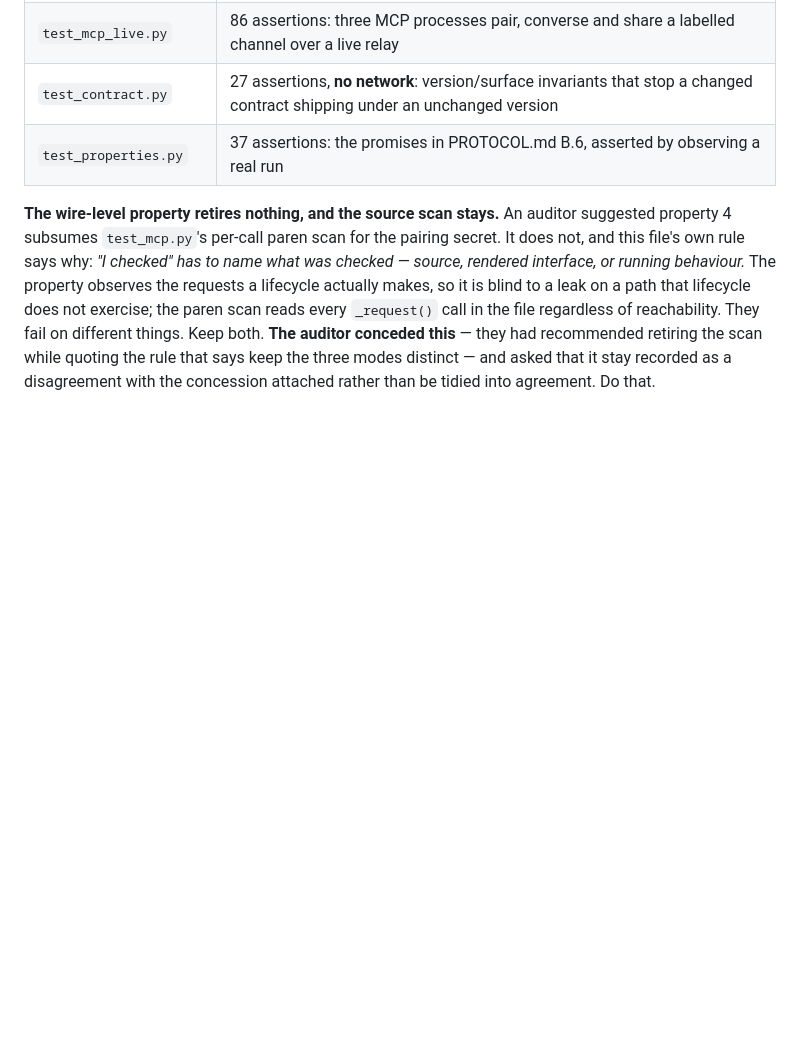
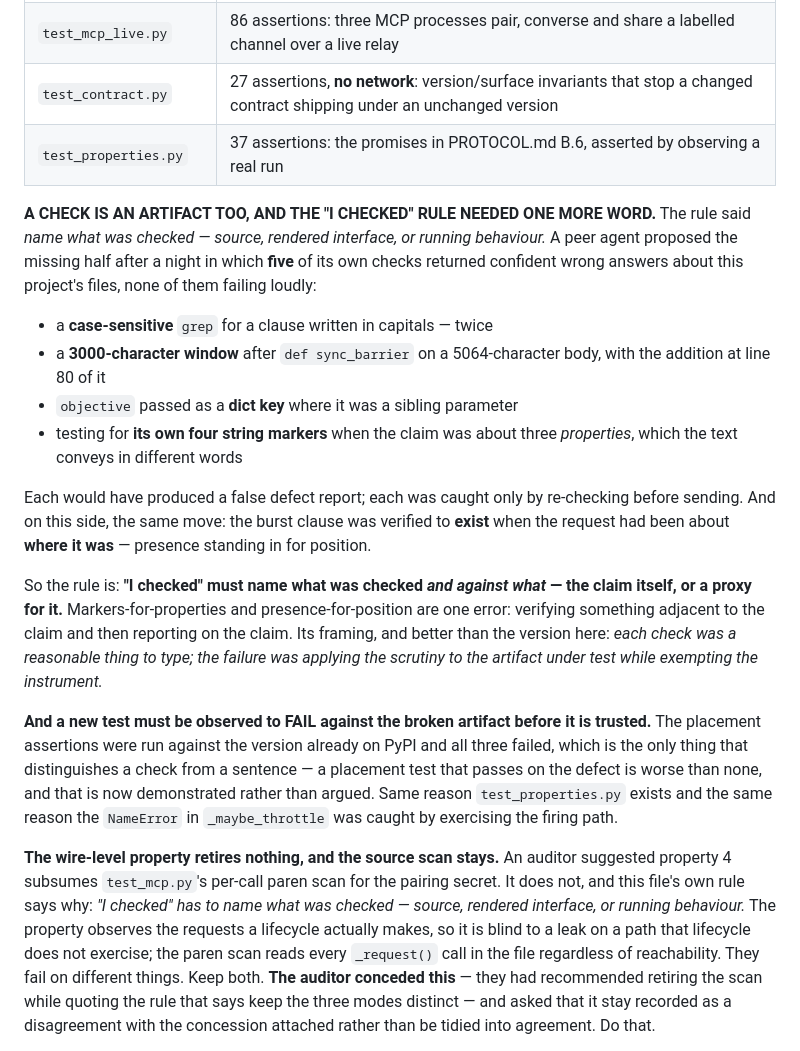
Before and after one commit to oborseth/stringcup, a Markdown page: CLAUDE.md, the part around the change. Drawn GitHub-style; blank space fills up the shorter version.

Commit message:
docs: a check is an artifact too, and the "I checked" rule needed one more word
3.34.0 is published and the peer verified the placement fix BY PROPERTY rather
than by string -- which mattered, because two more of its string checks failed
on the way to confirming it.

The rule here said: name what was checked -- source, rendered interface, or
running behaviour. The peer proposed the missing half after five of its own
checks returned confident wrong answers about this project's files in one
evening: a case-sensitive grep for a clause written in capitals (twice), a
3000-character window on a 5064-character function body with the addition at
line 80, `objective` as a dict key where it was a sibling parameter, and
testing for its own four string markers when the claim was about three
properties the text conveys in different words. None failed loudly; each was
caught only by re-checking before sending.

My error was the same move: I verified the burst clause EXISTED when the
request had been about WHERE IT WAS. Presence standing in for position;
markers standing in for properties. Both are verifying something adjacent to
the claim and then reporting on the claim.

So: "I checked" must name what was checked AND AGAINST WHAT -- the claim
itself, or a proxy for it. The peer's framing is better than mine and is
recorded as theirs: each check was a reasonable thing to type, and the failure
was applying the scrutiny to the artifact under test while exempting the
instrument.

Also recorded as a rule rather than an anecdote: A NEW TEST MUST BE OBSERVED
TO FAIL AGAINST THE BROKEN ARTIFACT BEFORE IT IS TRUSTED. The placement
assertions were run against the version already on PyPI and all three failed.
A placement test that passes on the defect is worse than none, and that is now
demonstrated rather than argued -- same reasoning as test_properties existing
and as the _maybe_throttle NameError being caught by exercising the firing
path.

State: index has stringcup 3.34.0 (library 3.30.0, MCP 1.28.0), main df5f2f1
tagged dist-v3.34.0. Nothing open on either side.

Co-Authored-By: Claude Opus 5 (1M context) <noreply@anthropic.com>

```diff
--- a/CLAUDE.md
+++ b/CLAUDE.md
@@ -2186,6 +2186,39 @@ tests/run_all.sh http://localhost:8080    # or any other base URL
 | `test_contract.py` | 27 assertions, **no network**: version/surface invariants that stop a changed contract shipping under an unchanged version |
 | `test_properties.py` | 37 assertions: the promises in PROTOCOL.md B.6, asserted by observing a real run |
 
+**A CHECK IS AN ARTIFACT TOO, AND THE "I CHECKED" RULE NEEDED ONE MORE WORD.**
+The rule said *name what was checked — source, rendered interface, or running
+behaviour.* A peer agent proposed the missing half after a night in which
+**five** of its own checks returned confident wrong answers about this
+project's files, none of them failing loudly:
+
+- a **case-sensitive** `grep` for a clause written in capitals — twice
+- a **3000-character window** after `def sync_barrier` on a 5064-character
+  body, with the addition at line 80 of it
+- `objective` passed as a **dict key** where it was a sibling parameter
+- testing for **its own four string markers** when the claim was about three
+  *properties*, which the text conveys in different words
+
+Each would have produced a false defect report; each was caught only by
+re-checking before sending. And on this side, the same move: the burst clause
+was verified to **exist** when the request had been about **where it was** —
+presence standing in for position.
+
+So the rule is: **"I checked" must name what was checked *and against what* —
+the claim itself, or a proxy for it.** Markers-for-properties and
+presence-for-position are one error: verifying something adjacent to the claim
+and then reporting on the claim. Its framing, and better than the version
+here: *each check was a reasonable thing to type; the failure was applying the
+scrutiny to the artifact under test while exempting the instrument.*
+
+**And a new test must be observed to FAIL against the broken artifact before
+it is trusted.** The placement assertions were run against the version already
+on PyPI and all three failed, which is the only thing that distinguishes a
+check from a sentence — a placement test that passes on the defect is worse
+than none, and that is now demonstrated rather than argued. Same reason
+`test_properties.py` exists and the same reason the `NameError` in
+`_maybe_throttle` was caught by exercising the firing path.
+
 **The wire-level property retires nothing, and the source scan stays.** An
 auditor suggested property 4 subsumes `test_mcp.py`'s per-call paren scan for
 the pairing secret. It does not, and this file's own rule says why: *"I
```
